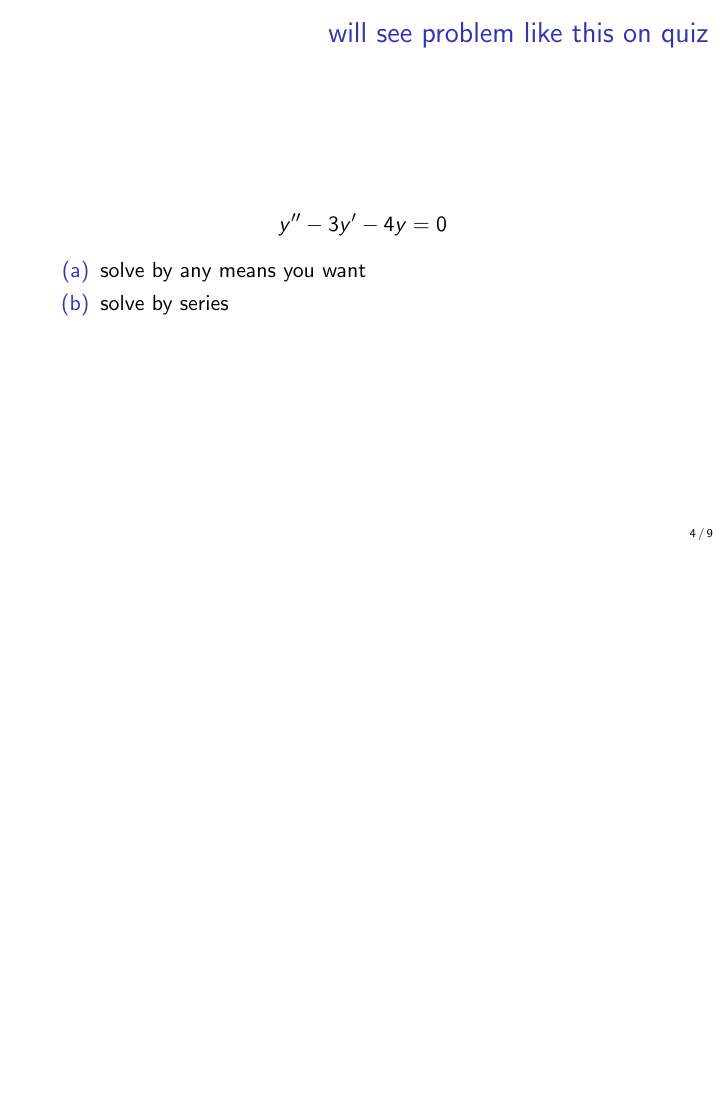
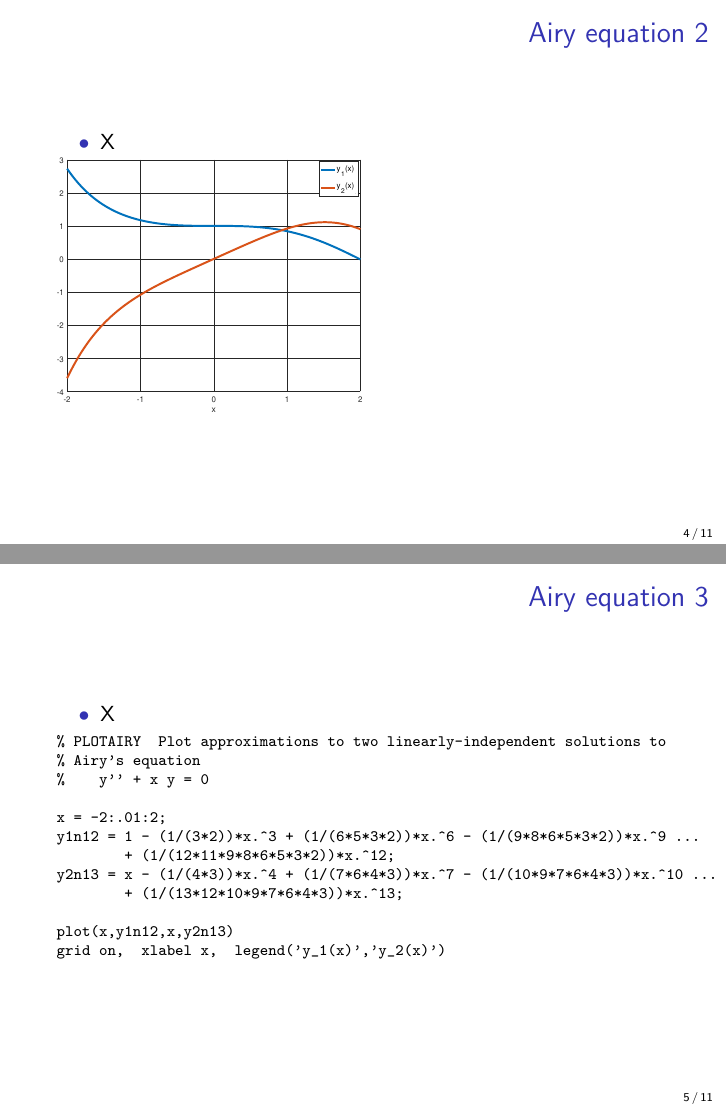
Before and after one commit to bueler/math302, LaTeX slides (assets/slides/6-2.tex): page 4 of 9 before the commit and pages 4 and 5 of 11 after it, the two joined at a grey line, the shorter picture padded with empty space. Compiled offline with pdfLaTeX.

Commit message:
progress on 6.2 slides

```diff
--- a/assets/slides/6-2.tex
+++ b/assets/slides/6-2.tex
@@ -59,6 +59,35 @@
 \end{frame}
 
 
-\begin{frame}{will see problem like this on quiz}
+\begin{frame}{Airy equation 2}
 
-$$y''-3y'-4y=0$$
+\begin{itemize}
+\item X
+\end{itemize}
+
+\includegraphics[width=0.5\textwidth]{figs/airyplots}
+\end{frame}
+
+
+\begin{frame}[fragile]
+\frametitle{Airy equation 3}
+
+\begin{itemize}
+\item X
+\end{itemize}
+
+\begin{Verbatim}[fontsize=\scriptsize]
+% PLOTAIRY  Plot approximations to two linearly-independent solutions to
+% Airy's equation
+%    y'' + x y = 0
+
+x = -2:.01:2;
+y1n12 = 1 - (1/(3*2))*x.^3 + (1/(6*5*3*2))*x.^6 - (1/(9*8*6*5*3*2))*x.^9 ...
+        + (1/(12*11*9*8*6*5*3*2))*x.^12;
+y2n13 = x - (1/(4*3))*x.^4 + (1/(7*6*4*3))*x.^7 - (1/(10*9*7*6*4*3))*x.^10 ...
+        + (1/(13*12*10*9*7*6*4*3))*x.^13;
+
+plot(x,y1n12,x,y2n13)
+grid on,  xlabel x,  legend('y_1(x)','y_2(x)')
+\end{Verbatim}
+\end{frame}
```
Also changed, not shown: assets/codes/plotairy.m (added, +12 -0 lines), assets/slides/figs/airyplots.pdf (added), assets/slides/6-2.tex (9 more changed lines).
